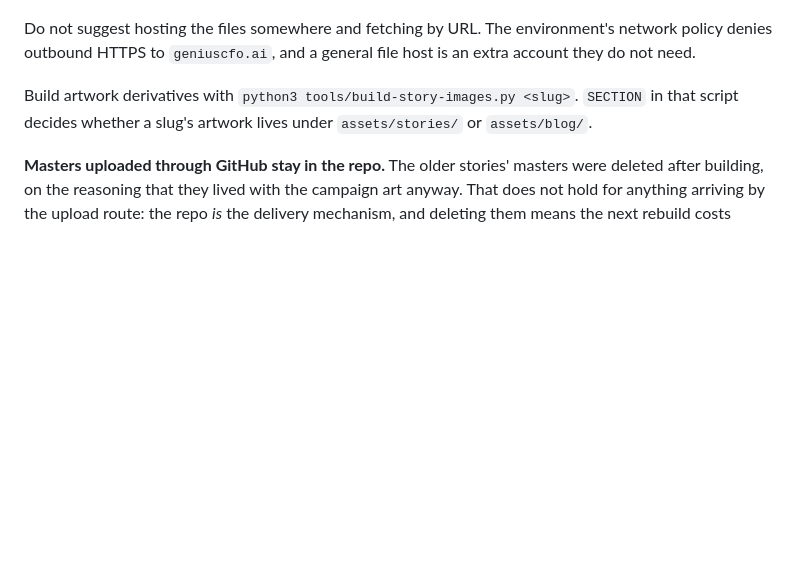
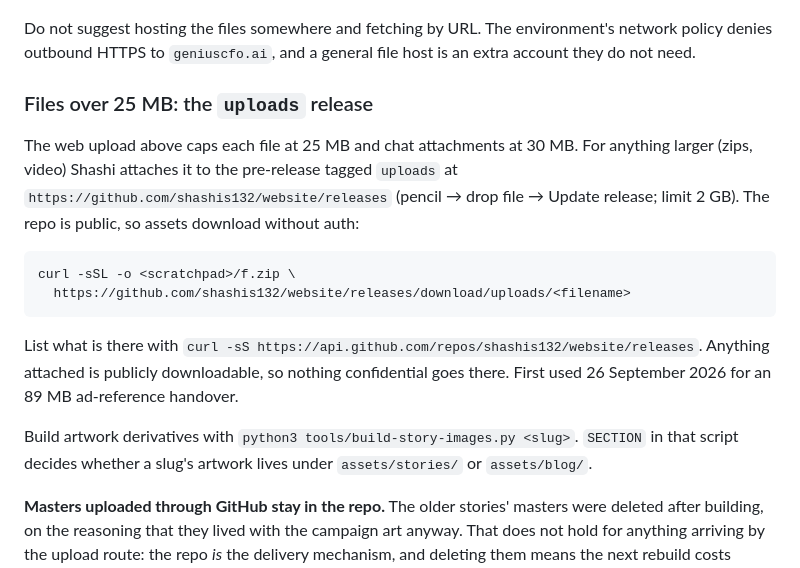
Before and after one commit to shashis132/website, a Markdown page: CLAUDE.md, the part around the change. Rendered like a GitHub page; blank space fills up the shorter version.

Commit message:
Notes: large-file upload route via the uploads release
Co-Authored-By: Claude Opus 5.5 <noreply@anthropic.com>
Claude-Session: https://claude.ai/code/session_015G678xuFJEAAu8upz4KsEX

````diff
--- a/CLAUDE.md
+++ b/CLAUDE.md
@@ -39,6 +39,24 @@ for them again — the attachment path does not deliver them.
 Do not suggest hosting the files somewhere and fetching by URL. The
 environment's network policy denies outbound HTTPS to `geniuscfo.ai`, and
 a general file host is an extra account they do not need.
+
+### Files over 25 MB: the `uploads` release
+
+The web upload above caps each file at 25 MB and chat attachments at
+30 MB. For anything larger (zips, video) Shashi attaches it to the
+pre-release tagged `uploads` at
+`https://github.com/shashis132/website/releases` (pencil → drop file →
+Update release; limit 2 GB). The repo is public, so assets download
+without auth:
+
+```
+curl -sSL -o <scratchpad>/f.zip \
+  https://github.com/shashis132/website/releases/download/uploads/<filename>
+```
+
+List what is there with `curl -sS https://api.github.com/repos/shashis132/website/releases`.
+Anything attached is publicly downloadable, so nothing confidential goes
+there. First used 26 September 2026 for an 89 MB ad-reference handover.
 
 Build artwork derivatives with `python3 tools/build-story-images.py <slug>`.
 `SECTION` in that script decides whether a slug's artwork lives under
````
